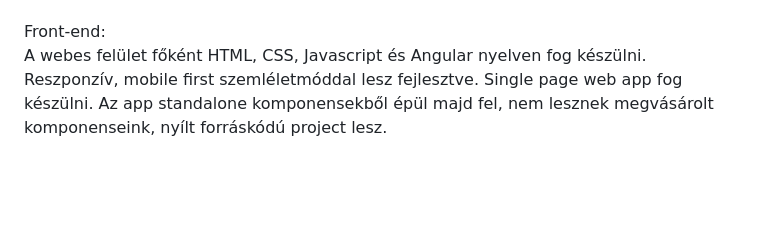
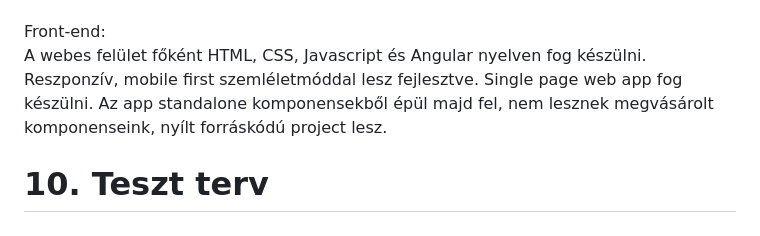
Before and after one commit to EKKE-AFP-I/Csapat01, a Markdown page: docs/rendszerterv.md, the part around the change. Drawn GitHub-style; blank space fills up the shorter version.

Commit message:
Add point (10) in rendszervterv.md

```diff
--- a/docs/rendszerterv.md
+++ b/docs/rendszerterv.md
@@ -103,3 +103,5 @@ Az adatbázishoz való kapcsolódás, a táblákból történő lekérdezések,
 \
 Front-end:\
 A webes felület főként HTML, CSS, Javascript és Angular nyelven fog készülni. Reszponzív, mobile first szemléletmóddal lesz fejlesztve. Single page web app fog készülni. Az app standalone komponensekből épül majd fel, nem lesznek megvásárolt komponenseink, nyílt forráskódú project lesz.
+
+# 10. Teszt terv
```
